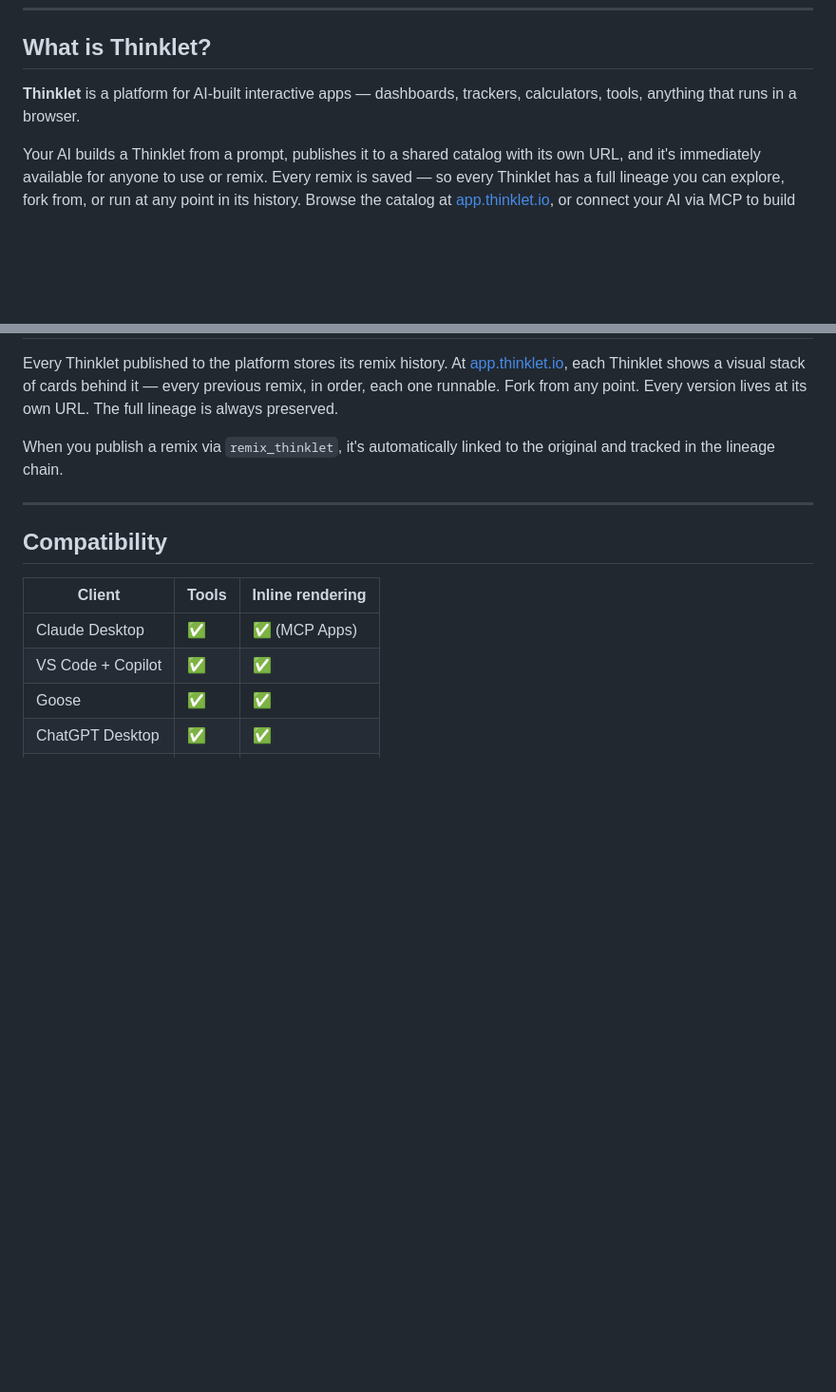
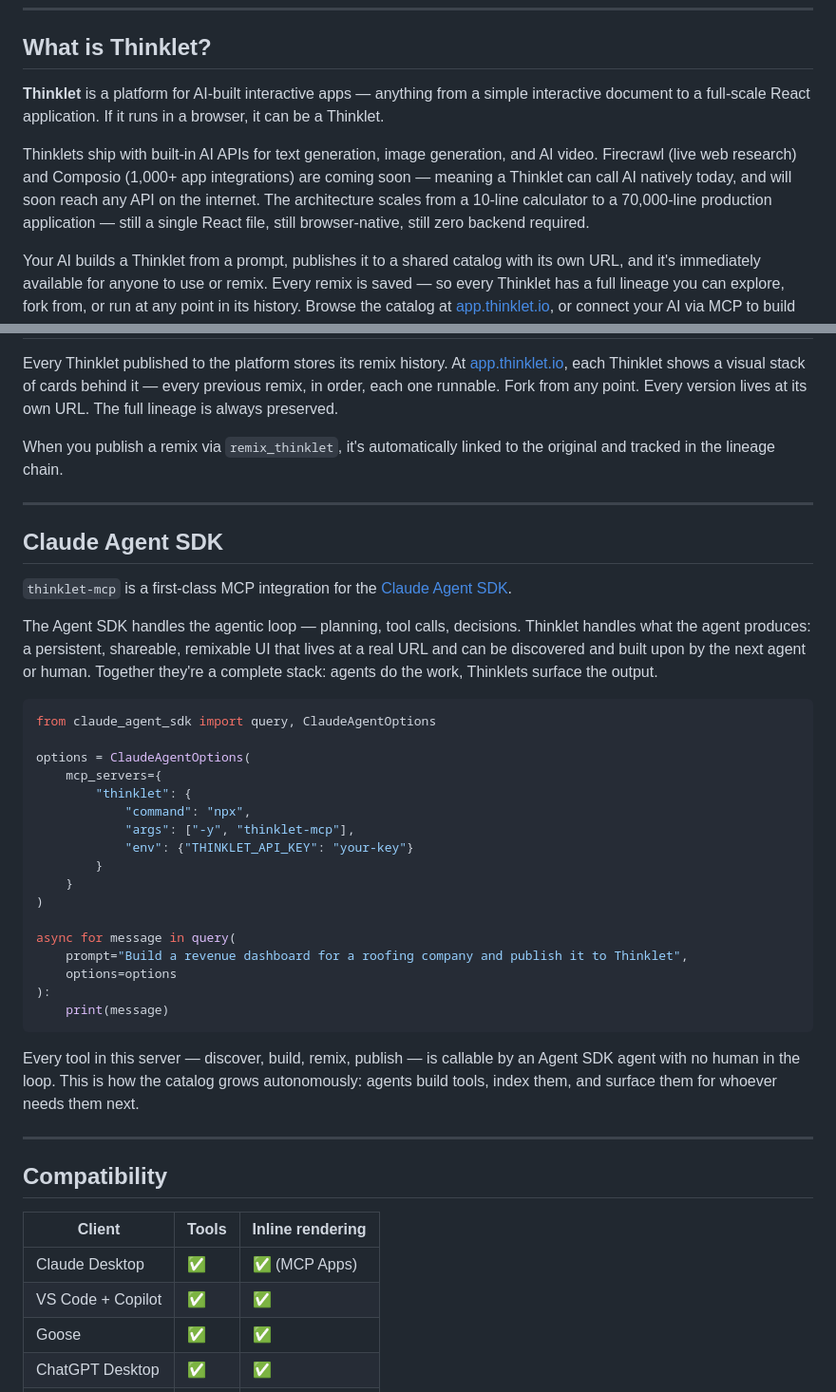
Before and after one commit to ChrisJDiMarco/thinklet-mcp, a Markdown page: README.md, 2 parts joined by grey strips. Shown at 95% size. Drawn GitHub-style; blank space fills up the shorter version.

Commit message:
README: expand Thinklet capability range, add Agent SDK section

````diff
--- a/README.md
+++ b/README.md
@@ -13,7 +13,9 @@
 
 ## What is Thinklet?
 
-**Thinklet** is a platform for AI-built interactive apps — dashboards, trackers, calculators, tools, anything that runs in a browser.
+**Thinklet** is a platform for AI-built interactive apps — anything from a simple interactive document to a full-scale React application. If it runs in a browser, it can be a Thinklet.
+
+Thinklets ship with built-in AI APIs for text generation, image generation, and AI video. Firecrawl (live web research) and Composio (1,000+ app integrations) are coming soon — meaning a Thinklet can call AI natively today, and will soon reach any API on the internet. The architecture scales from a 10-line calculator to a 70,000-line production application — still a single React file, still browser-native, still zero backend required.
 
 Your AI builds a Thinklet from a prompt, publishes it to a shared catalog with its own URL, and it's immediately available for anyone to use or remix. Every remix is saved — so every Thinklet has a full lineage you can explore, fork from, or run at any point in its history. Browse the catalog at [app.thinklet.io](https://app.thinklet.io), or connect your AI via MCP to build and discover Thinklets directly from a conversation.
 
@@ -122,6 +124,36 @@ When you publish a remix via `remix_thinklet`, it's automatically linked to the
 
 ---
 
+## Claude Agent SDK
+
+`thinklet-mcp` is a first-class MCP integration for the [Claude Agent SDK](https://docs.claude.com/en/agent-sdk/overview).
+
+The Agent SDK handles the agentic loop — planning, tool calls, decisions. Thinklet handles what the agent produces: a persistent, shareable, remixable UI that lives at a real URL and can be discovered and built upon by the next agent or human. Together they're a complete stack: agents do the work, Thinklets surface the output.
+
+```python
+from claude_agent_sdk import query, ClaudeAgentOptions
+
+options = ClaudeAgentOptions(
+    mcp_servers={
+        "thinklet": {
+            "command": "npx",
+            "args": ["-y", "thinklet-mcp"],
+            "env": {"THINKLET_API_KEY": "your-key"}
+        }
+    }
+)
+
+async for message in query(
+    prompt="Build a revenue dashboard for a roofing company and publish it to Thinklet",
+    options=options
+):
+    print(message)
+```
+
+Every tool in this server — discover, build, remix, publish — is callable by an Agent SDK agent with no human in the loop. This is how the catalog grows autonomously: agents build tools, index them, and surface them for whoever needs them next.
+
+---
+
 ## Compatibility
 
 | Client | Tools | Inline rendering |
````
